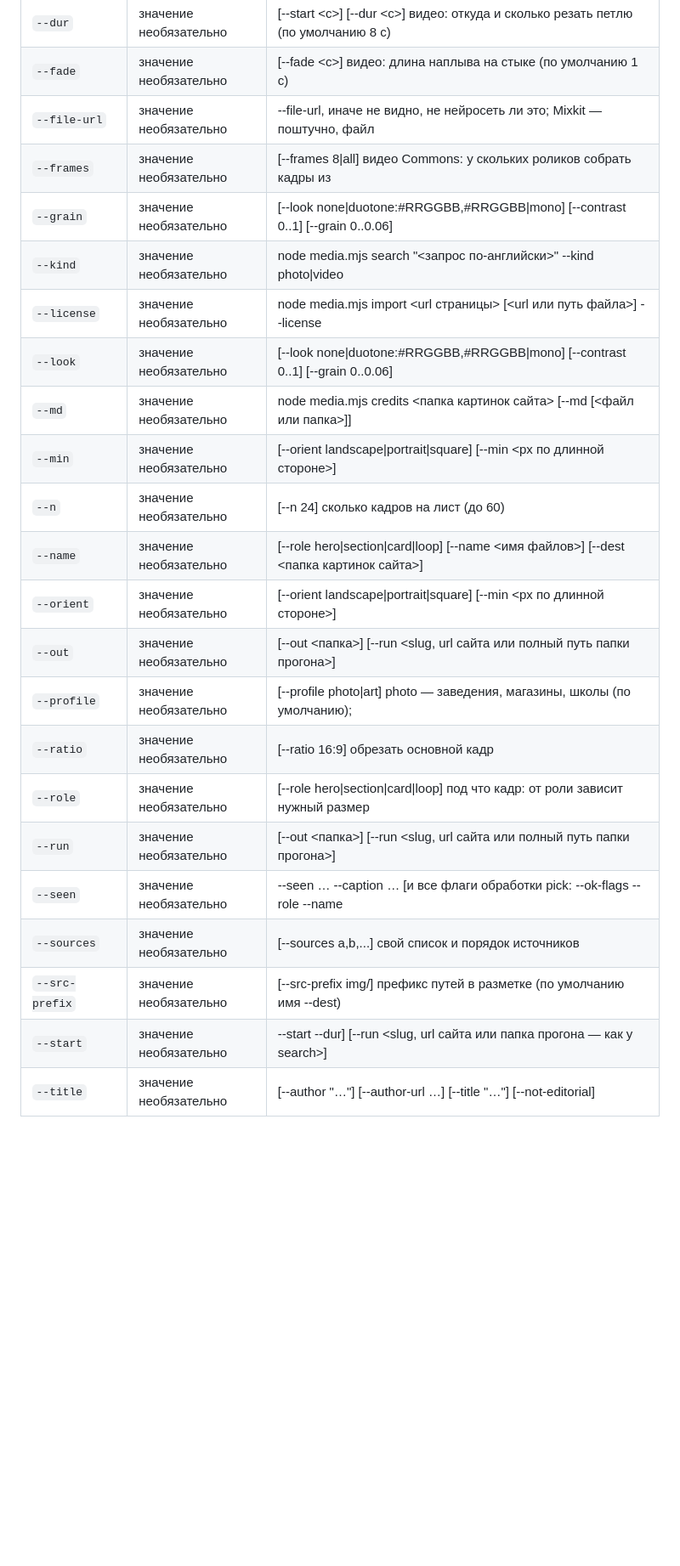
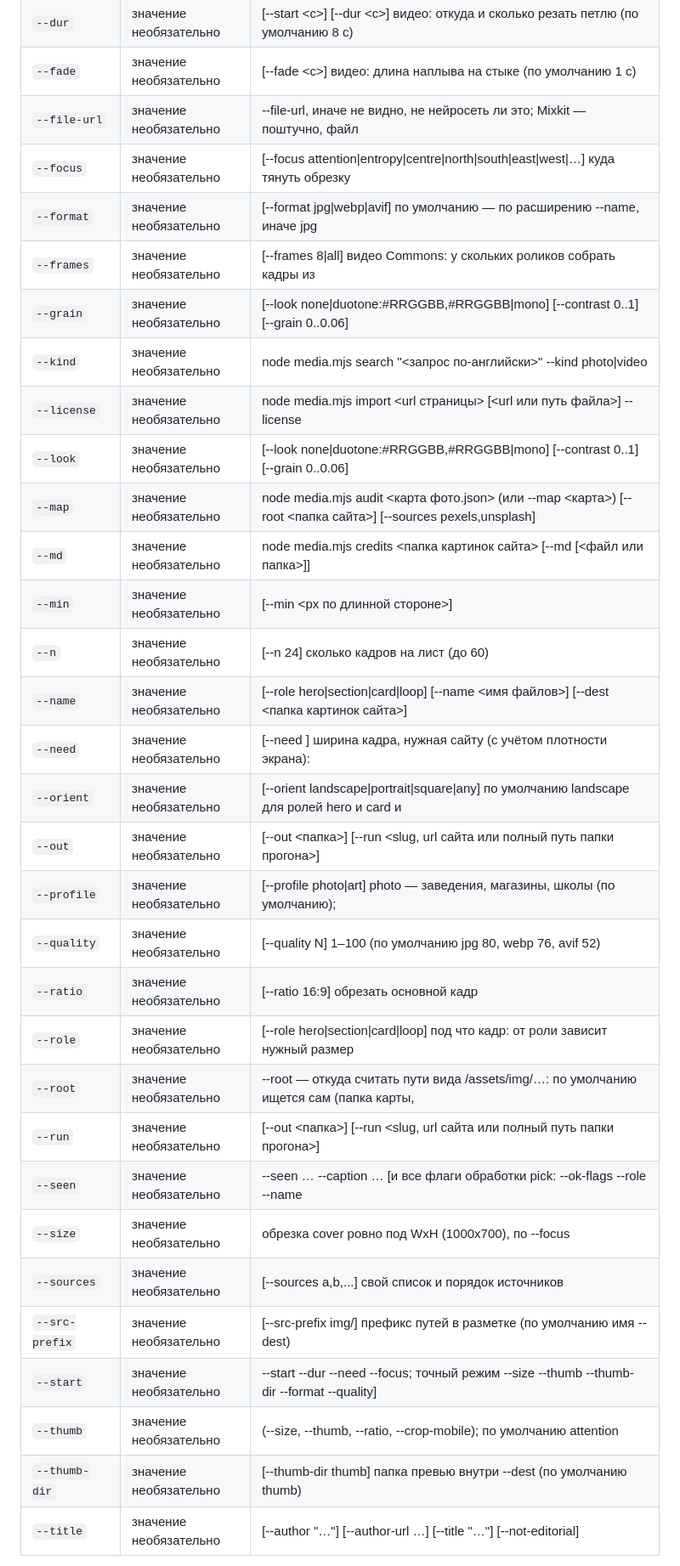
Before and after one commit to Pahar0001/Skill-123, a Markdown page: reference/flags.md, the part around one of its changes. Shown at 85% size. Rendered like a GitHub page; blank space fills up the shorter version.

```diff
--- a/reference/flags.md
+++ b/reference/flags.md
@@ -253,25 +266,34 @@ node media.mjs <команда> --help (или -h, --h) — эта справк
 | `--dur` | значение необязательно | [--start <с>] [--dur <с>]        видео: откуда и сколько резать петлю (по умолчанию 8 с) |
 | `--fade` | значение необязательно | [--fade <с>]                     видео: длина наплыва на стыке (по умолчанию 1 с) |
 | `--file-url` | значение необязательно | --file-url, иначе не видно, не нейросеть ли это; Mixkit — поштучно, файл |
+| `--focus` | значение необязательно | [--focus attention\|entropy\|centre\|north\|south\|east\|west\|…]  куда тянуть обрезку |
+| `--format` | значение необязательно | [--format jpg\|webp\|avif]         по умолчанию — по расширению --name, иначе jpg |
 | `--frames` | значение необязательно | [--frames 8\|all]                 видео Commons: у скольких роликов собрать кадры из |
 | `--grain` | значение необязательно | [--look none\|duotone:#RRGGBB,#RRGGBB\|mono] [--contrast 0..1] [--grain 0..0.06] |
 | `--kind` | значение необязательно | node media.mjs search "<запрос по-английски>" --kind photo\|video |
 | `--license` | значение необязательно | node media.mjs import <url страницы> [<url или путь файла>] --license <id> |
 | `--look` | значение необязательно | [--look none\|duotone:#RRGGBB,#RRGGBB\|mono] [--contrast 0..1] [--grain 0..0.06] |
+| `--map` | значение необязательно | node media.mjs audit <карта фото.json> (или --map <карта>) [--root <папка сайта>] [--sources pexels,unsplash] |
 | `--md` | значение необязательно | node media.mjs credits <папка картинок сайта> [--md [<файл или папка>]] |
-| `--min` | значение необязательно | [--orient landscape\|portrait\|square] [--min <px по длинной стороне>] |
+| `--min` | значение необязательно | [--min <px по длинной стороне>] |
 | `--n` | значение необязательно | [--n 24]                         сколько кадров на лист (до 60) |
 | `--name` | значение необязательно | [--role hero\|section\|card\|loop] [--name <имя файлов>] [--dest <папка картинок сайта>] |
-| `--orient` | значение необязательно | [--orient landscape\|portrait\|square] [--min <px по длинной стороне>] |
+| `--need` | значение необязательно | [--need <px>]                    ширина кадра, нужная сайту (с учётом плотности экрана): |
+| `--orient` | значение необязательно | [--orient landscape\|portrait\|square\|any]  по умолчанию landscape для ролей hero и card и |
 | `--out` | значение необязательно | [--out <папка>] [--run <slug, url сайта или полный путь папки прогона>] |
 | `--profile` | значение необязательно | [--profile photo\|art]            photo — заведения, магазины, школы (по умолчанию); |
+| `--quality` | значение необязательно | [--quality N]                    1–100 (по умолчанию jpg 80, webp 76, avif 52) |
 | `--ratio` | значение необязательно | [--ratio 16:9]                   обрезать основной кадр |
 | `--role` | значение необязательно | [--role hero\|section\|card\|loop]  под что кадр: от роли зависит нужный размер |
+| `--root` | значение необязательно | --root — откуда считать пути вида /assets/img/…: по умолчанию ищется сам (папка карты, |
 | `--run` | значение необязательно | [--out <папка>] [--run <slug, url сайта или полный путь папки прогона>] |
 | `--seen` | значение необязательно | --seen … --caption … [и все флаги обработки pick: --ok-flags --role --name |
+| `--size` | значение необязательно | обрезка cover ровно под WxH (1000x700), по --focus |
 | `--sources` | значение необязательно | [--sources a,b,...]              свой список и порядок источников |
 | `--src-prefix` | значение необязательно | [--src-prefix img/]              префикс путей в разметке (по умолчанию имя --dest) |
-| `--start` | значение необязательно | --start --dur] [--run <slug, url сайта или папка прогона — как у search>] |
+| `--start` | значение необязательно | --start --dur --need --focus; точный режим --size --thumb --thumb-dir --format --quality] |
+| `--thumb` | значение необязательно | (--size, --thumb, --ratio, --crop-mobile); по умолчанию attention |
+| `--thumb-dir` | значение необязательно | [--thumb-dir thumb]              папка превью внутри --dest (по умолчанию thumb) |
 | `--title` | значение необязательно | [--author "…"] [--author-url …] [--title "…"] [--not-editorial] |
 
 Переменные окружения: `MEDIA_VIDEO_MODULE`, `SITE_REWORK_RUNS`, `UNSPLASH_ACCESS_KEY`, `UNSPLASH_APP_NAME`.
```
Also changed, not shown: other parts of reference/flags.md (+29 -12 lines).
